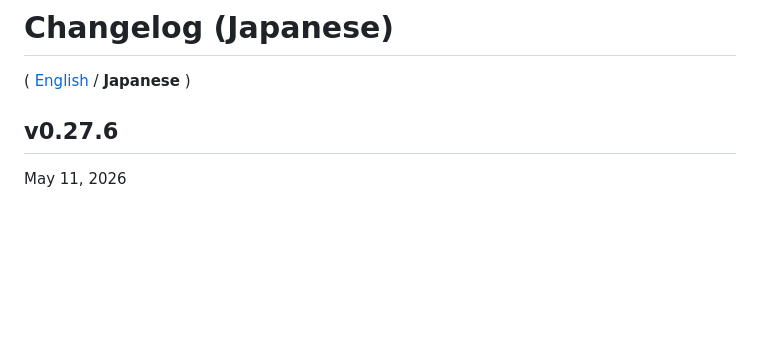
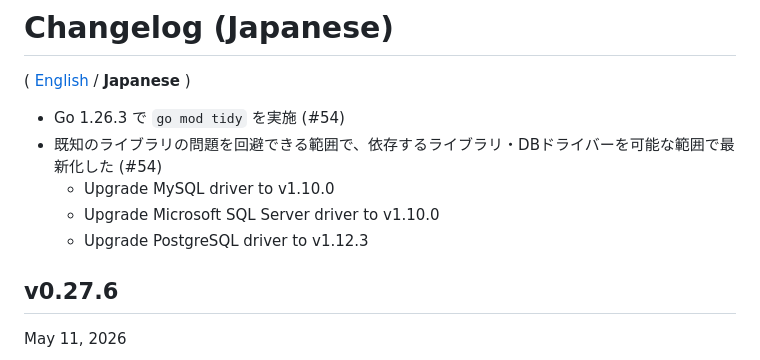
Before and after one commit to hymkor/sqlbless, a Markdown page: CHANGELOG_ja.md, the part around the change. GitHub-like rendering; blank space fills up the shorter version.

Commit message:
Update CHANGELOG (#54)

```diff
--- a/CHANGELOG_ja.md
+++ b/CHANGELOG_ja.md
@@ -1,6 +1,12 @@
 Changelog (Japanese)
 ========================
 ( [English](CHANGELOG.md) / **Japanese** )
+
+- Go 1.26.3 で `go mod tidy` を実施 (#54)
+- 既知のライブラリの問題を回避できる範囲で、依存するライブラリ・DBドライバーを可能な範囲で最新化した (#54)
+  - Upgrade MySQL driver to v1.10.0
+  - Upgrade Microsoft SQL Server driver to v1.10.0
+  - Upgrade PostgreSQL driver to v1.12.3
 
 v0.27.6
 -------
```
Also changed, not shown: CHANGELOG.md (+6 -0 lines).
